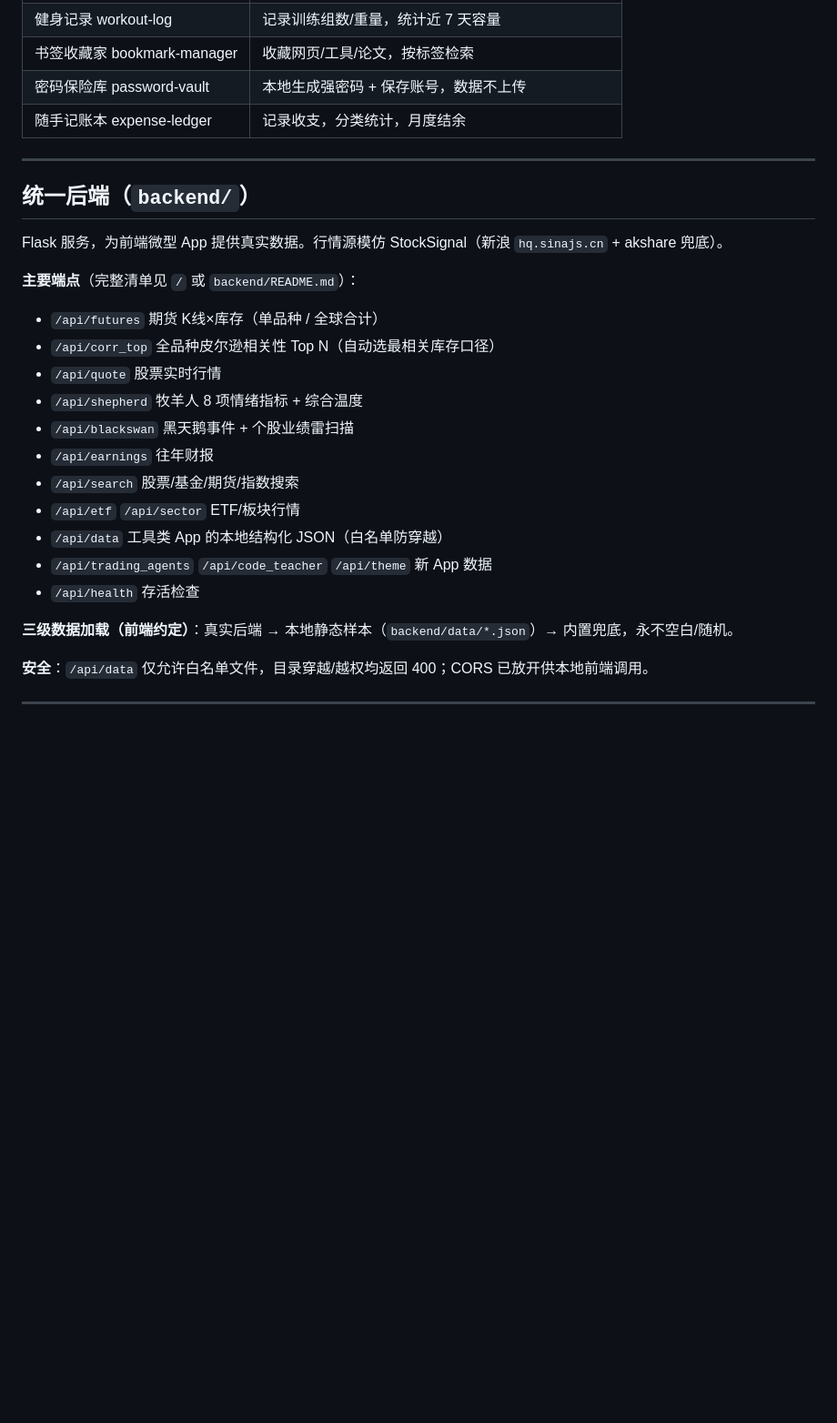
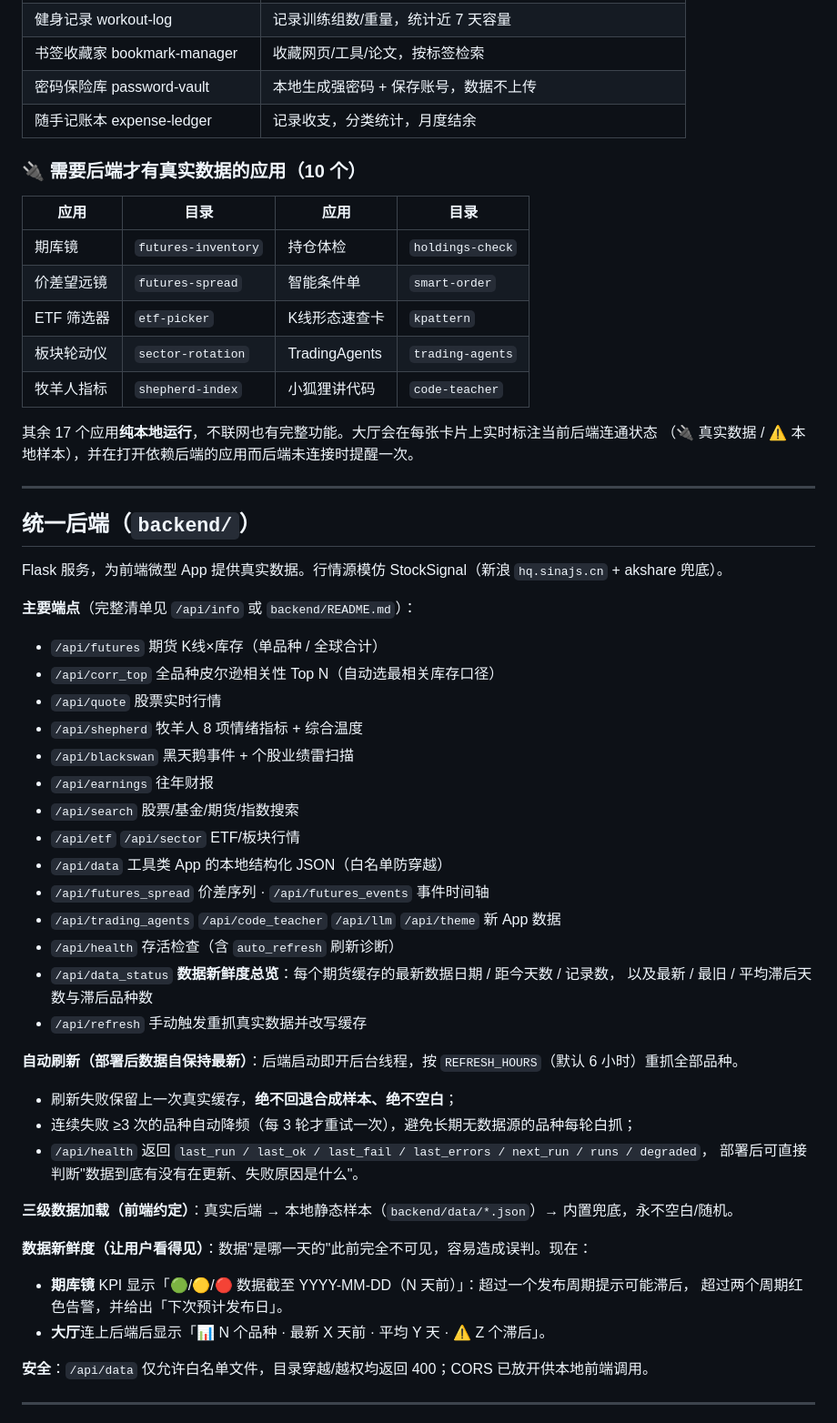
Before and after one commit to hzzqq/apphub, a Markdown page: README.md, the part around one of its changes. Shown at 91% size. GitHub-like rendering; blank space fills up the shorter version.

```diff
--- a/README.md
+++ b/README.md
@@ -61,13 +70,26 @@
 | 密码保险库 password-vault | 本地生成强密码 + 保存账号，数据不上传 |
 | 随手记账本 expense-ledger | 记录收支，分类统计，月度结余 |
 
+### 🔌 需要后端才有真实数据的应用（10 个）
+
+| 应用 | 目录 | 应用 | 目录 |
+|---|---|---|---|
+| 期库镜 | `futures-inventory` | 持仓体检 | `holdings-check` |
+| 价差望远镜 | `futures-spread` | 智能条件单 | `smart-order` |
+| ETF 筛选器 | `etf-picker` | K线形态速查卡 | `kpattern` |
+| 板块轮动仪 | `sector-rotation` | TradingAgents | `trading-agents` |
+| 牧羊人指标 | `shepherd-index` | 小狐狸讲代码 | `code-teacher` |
+
+其余 17 个应用**纯本地运行**，不联网也有完整功能。大厅会在每张卡片上实时标注当前后端连通状态
+（🔌 真实数据 / ⚠ 本地样本），并在打开依赖后端的应用而后端未连接时提醒一次。
+
 ---
 
 ## 统一后端（`backend/`）
 
 Flask 服务，为前端微型 App 提供真实数据。行情源模仿 StockSignal（新浪 `hq.sinajs.cn` + akshare 兜底）。
 
-**主要端点**（完整清单见 `/` 或 `backend/README.md`）：
+**主要端点**（完整清单见 `/api/info` 或 `backend/README.md`）：
 - `/api/futures` 期货 K线×库存（单品种 / 全球合计）
 - `/api/corr_top` 全品种皮尔逊相关性 Top N（自动选最相关库存口径）
 - `/api/quote` 股票实时行情
@@ -77,10 +99,25 @@ Flask 服务，为前端微型 App 提供真实数据。行情源模仿 StockSig
 - `/api/search` 股票/基金/期货/指数搜索
 - `/api/etf` `/api/sector` ETF/板块行情
 - `/api/data` 工具类 App 的本地结构化 JSON（白名单防穿越）
-- `/api/trading_agents` `/api/code_teacher` `/api/theme` 新 App 数据
-- `/api/health` 存活检查
+- `/api/futures_spread` 价差序列 · `/api/futures_events` 事件时间轴
+- `/api/trading_agents` `/api/code_teacher` `/api/llm` `/api/theme` 新 App 数据
+- `/api/health` 存活检查（含 `auto_refresh` 刷新诊断）
+- `/api/data_status` **数据新鲜度总览**：每个期货缓存的最新数据日期 / 距今天数 / 记录数，
+  以及最新 / 最旧 / 平均滞后天数与滞后品种数
+- `/api/refresh` 手动触发重抓真实数据并改写缓存
+
+**自动刷新（部署后数据自保持最新）**：后端启动即开后台线程，按 `REFRESH_HOURS`（默认 6 小时）重抓全部品种。
+- 刷新失败保留上一次真实缓存，**绝不回退合成样本、绝不空白**；
+- 连续失败 ≥3 次的品种自动降频（每 3 轮才重试一次），避免长期无数据源的品种每轮白抓；
+- `/api/health` 返回 `last_run / last_ok / last_fail / last_errors / next_run / runs / degraded`，
+  部署后可直接判断"数据到底有没有在更新、失败原因是什么"。
 
 **三级数据加载（前端约定）**：真实后端 → 本地静态样本（`backend/data/*.json`）→ 内置兜底，永不空白/随机。
+
+**数据新鲜度（让用户看得见）**：数据"是哪一天的"此前完全不可见，容易造成误判。现在：
+- **期库镜** KPI 显示「🟢/🟡/🔴 数据截至 YYYY-MM-DD（N 天前）」：超过一个发布周期提示可能滞后，
+  超过两个周期红色告警，并给出「下次预计发布日」。
+- **大厅**连上后端后显示「📊 N 个品种 · 最新 X 天前 · 平均 Y 天 · ⚠ Z 个滞后」。
 
 **安全**：`/api/data` 仅允许白名单文件，目录穿越/越权均返回 400；CORS 已放开供本地前端调用。
 
```
Also changed, not shown: other parts of README.md (+50 -16 lines).
